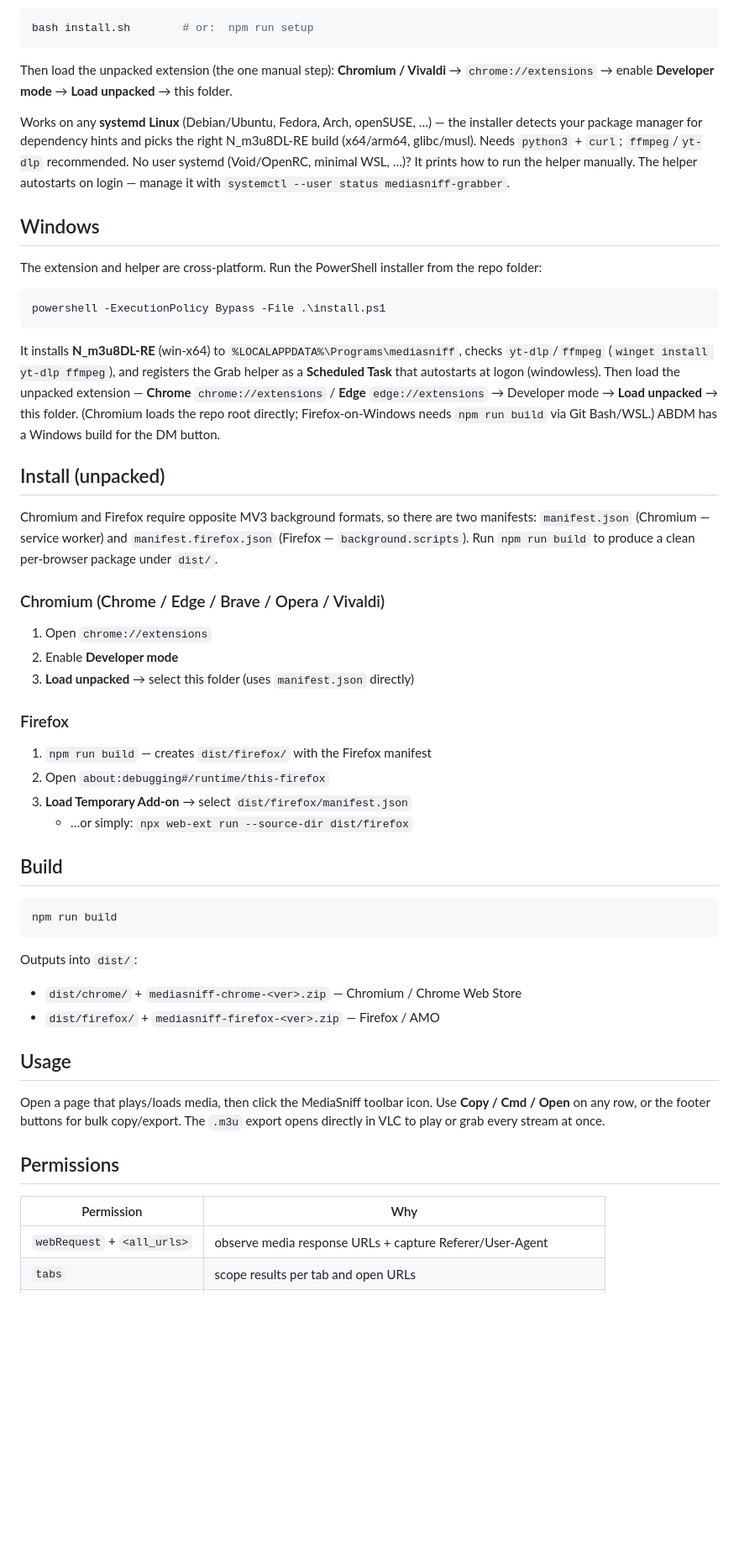
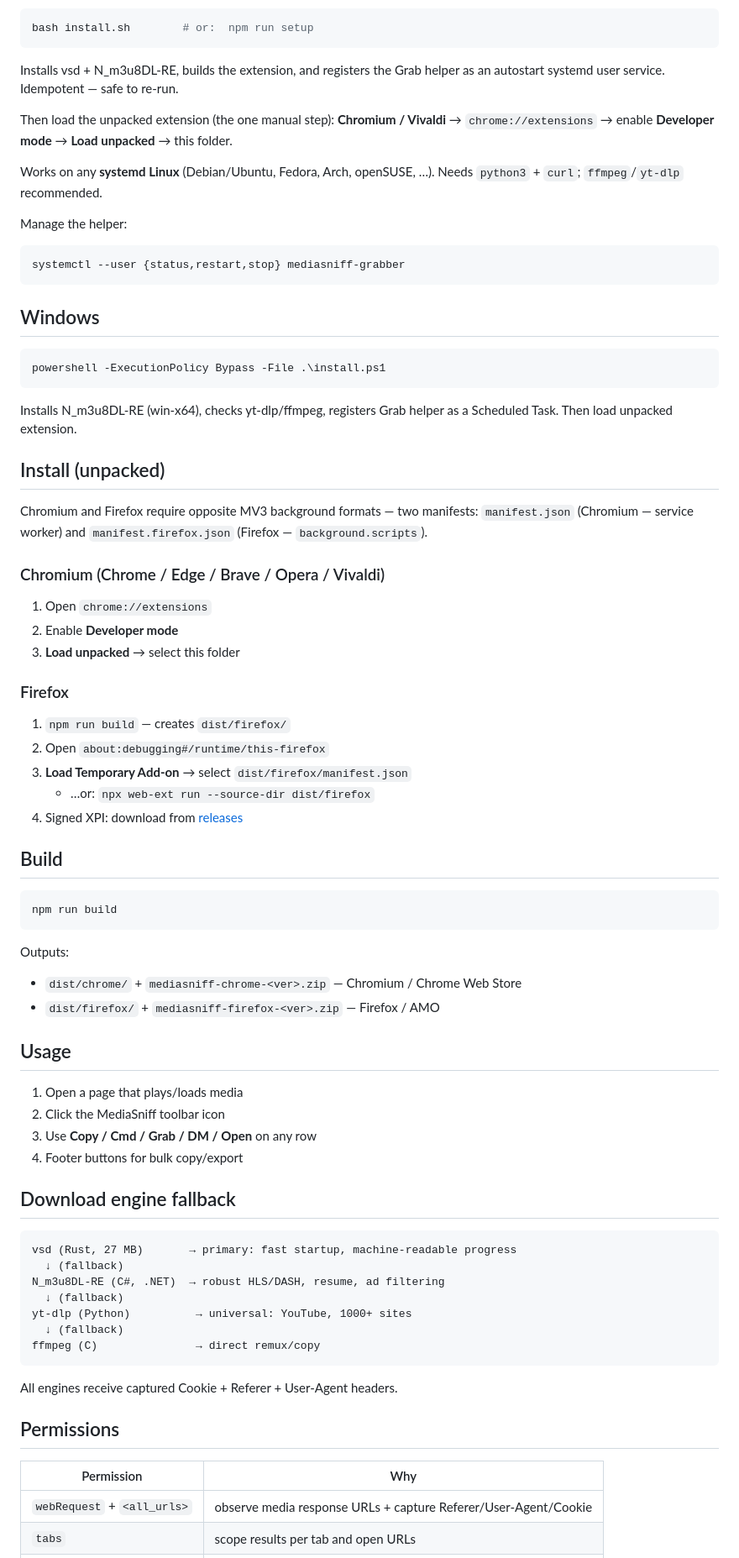
Before and after one commit to chethan62/mediasniff, a Markdown page: README.md, the part around one of its changes. Shown at 84% size. GitHub-like rendering; blank space fills up the shorter version.

````diff
--- a/README.md
+++ b/README.md
@@ -48,41 +71,42 @@ stack works after a single run (idempotent, safe to re-run):
 bash install.sh        # or:  npm run setup
 ```
 
+Installs vsd + N_m3u8DL-RE, builds the extension, and registers the Grab helper as an autostart systemd user service. Idempotent — safe to re-run.
+
 Then load the unpacked extension (the one manual step):
 **Chromium / Vivaldi** → `chrome://extensions` → enable **Developer mode** → **Load unpacked** → this folder.
 
-Works on any **systemd Linux** (Debian/Ubuntu, Fedora, Arch, openSUSE, …) — the installer
-detects your package manager for dependency hints and picks the right N_m3u8DL-RE build
-(x64/arm64, glibc/musl). Needs `python3` + `curl`; `ffmpeg`/`yt-dlp` recommended.
-No user systemd (Void/OpenRC, minimal WSL, …)? It prints how to run the helper manually.
-The helper autostarts on login — manage it with `systemctl --user status mediasniff-grabber`.
+Works on any **systemd Linux** (Debian/Ubuntu, Fedora, Arch, openSUSE, …). Needs `python3` + `curl`; `ffmpeg`/`yt-dlp` recommended.
+
+Manage the helper:
+```bash
+systemctl --user {status,restart,stop} mediasniff-grabber
+```
 
 ## Windows
-
-The extension and helper are cross-platform. Run the PowerShell installer from the repo folder:
 
 ```powershell
 powershell -ExecutionPolicy Bypass -File .\install.ps1
 ```
 
-It installs **N_m3u8DL-RE** (win-x64) to `%LOCALAPPDATA%\Programs\mediasniff`, checks `yt-dlp`/`ffmpeg` (`winget install yt-dlp ffmpeg`), and registers the Grab helper as a **Scheduled Task** that autostarts at logon (windowless). Then load the unpacked extension — **Chrome** `chrome://extensions` / **Edge** `edge://extensions` → Developer mode → **Load unpacked** → this folder. (Chromium loads the repo root directly; Firefox-on-Windows needs `npm run build` via Git Bash/WSL.) ABDM has a Windows build for the DM button.
+Installs N_m3u8DL-RE (win-x64), checks yt-dlp/ffmpeg, registers Grab helper as a Scheduled Task. Then load unpacked extension.
 
 ## Install (unpacked)
 
-Chromium and Firefox require opposite MV3 background formats, so there are two manifests:
+Chromium and Firefox require opposite MV3 background formats — two manifests:
 `manifest.json` (Chromium — service worker) and `manifest.firefox.json` (Firefox — `background.scripts`).
-Run `npm run build` to produce a clean per-browser package under `dist/`.
 
 ### Chromium (Chrome / Edge / Brave / Opera / Vivaldi)
 1. Open `chrome://extensions`
 2. Enable **Developer mode**
-3. **Load unpacked** → select this folder (uses `manifest.json` directly)
+3. **Load unpacked** → select this folder
 
 ### Firefox
-1. `npm run build` — creates `dist/firefox/` with the Firefox manifest
+1. `npm run build` — creates `dist/firefox/`
 2. Open `about:debugging#/runtime/this-firefox`
 3. **Load Temporary Add-on** → select `dist/firefox/manifest.json`
-   - …or simply: `npx web-ext run --source-dir dist/firefox`
+   - …or: `npx web-ext run --source-dir dist/firefox`
+4. Signed XPI: download from [releases](https://github.com/chethan62/mediasniff/releases)
 
 ## Build
 
@@ -90,17 +114,34 @@ Run `npm run build` to produce a clean per-browser package under `dist/`.
 npm run build
 ```
 
-Outputs into `dist/`:
-- `dist/chrome/`  + `mediasniff-chrome-<ver>.zip`  — Chromium / Chrome Web Store
+Outputs:
+- `dist/chrome/` + `mediasniff-chrome-<ver>.zip` — Chromium / Chrome Web Store
 - `dist/firefox/` + `mediasniff-firefox-<ver>.zip` — Firefox / AMO
 
 ## Usage
 
-Open a page that plays/loads media, then click the MediaSniff toolbar icon. Use **Copy / Cmd / Open** on any row, or the footer buttons for bulk copy/export. The `.m3u` export opens directly in VLC to play or grab every stream at once.
+1. Open a page that plays/loads media
+2. Click the MediaSniff toolbar icon
+3. Use **Copy / Cmd / Grab / DM / Open** on any row
+4. Footer buttons for bulk copy/export
+
+## Download engine fallback
+
+```
+vsd (Rust, 27 MB)       → primary: fast startup, machine-readable progress
+  ↓ (fallback)
+N_m3u8DL-RE (C#, .NET)  → robust HLS/DASH, resume, ad filtering
+  ↓ (fallback)
+yt-dlp (Python)          → universal: YouTube, 1000+ sites
+  ↓ (fallback)
+ffmpeg (C)               → direct remux/copy
+```
+
+All engines receive captured Cookie + Referer + User-Agent headers.
 
 ## Permissions
 
 | Permission | Why |
 |---|---|
-| `webRequest` + `<all_urls>` | observe media response URLs + capture Referer/User-Agent |
+| `webRequest` + `<all_urls>` | observe media response URLs + capture Referer/User-Agent/Cookie |
 | `tabs` | scope results per tab and open URLs |
````
Also changed, not shown: other parts of README.md (+61 -26 lines).
